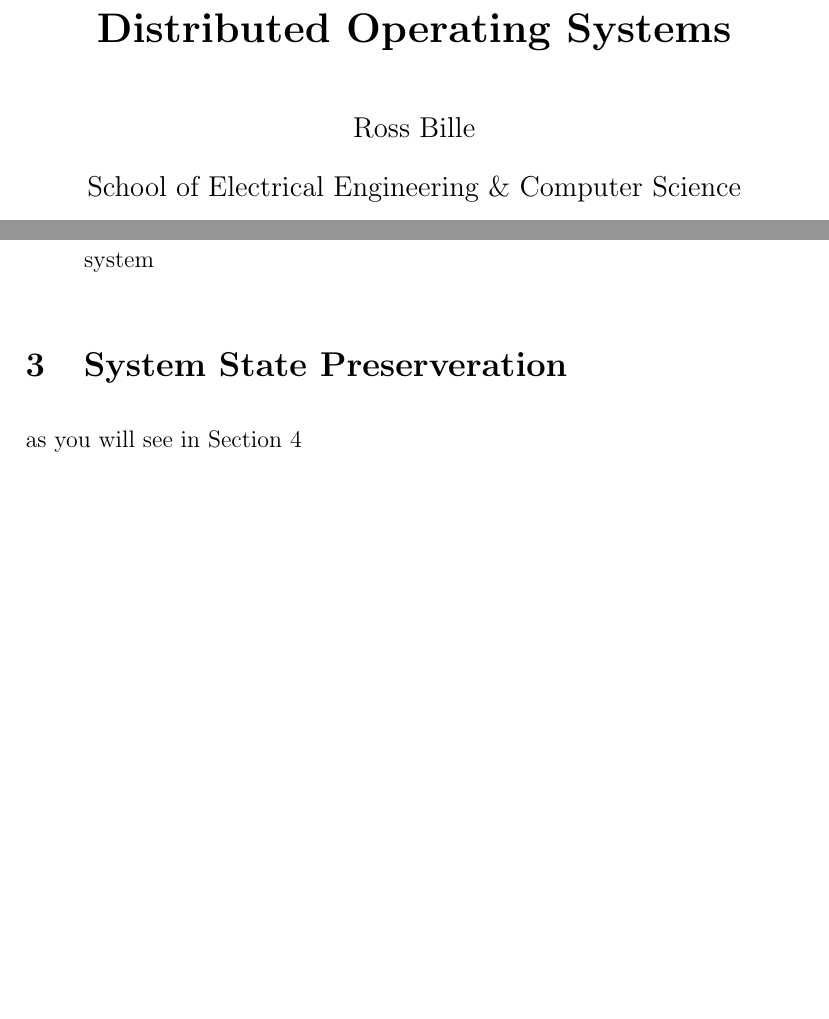
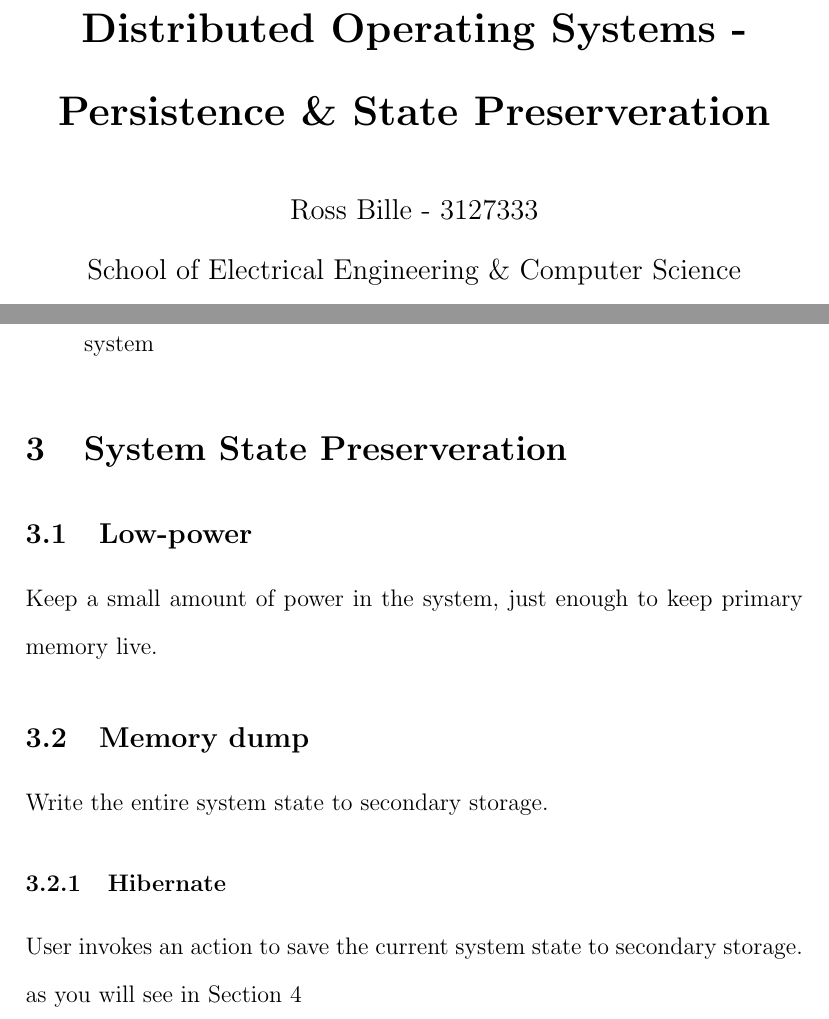
Before and after one commit to RossBille/SENG4150, a LaTeX paper (cs_honours_report.tex): two parts of pages 1 and 5 of 6, joined at a grey line, cut so that both start at the same text, the shorter picture padded with empty space. Compiled offline with pdfLaTeX.

Commit message:
[TASK] added more skeleton

```diff
--- a/cs_honours_report.tex
+++ b/cs_honours_report.tex
@@ -51,9 +51,9 @@
 %
 \begin{document}
 %
-\title{\bf Distributed Operating Systems}
+\title{\bf Distributed Operating Systems - Persistence \& State Preserveration}
 %
-\author{Ross Bille\\
+\author{Ross Bille - 3127333\\
 School of Electrical Engineering \& Computer Science\\
 The University of Newcastle\\ Callaghan NSW 2308, Australia\\
 Email: \texttt{c3127333@uon.edu.au} }
@@ -111,6 +111,12 @@ Three principles of persistence were identified by Atkinson and Morrison \citep{
     \item{The Principle of Persistence Identiﬁcation - The choice of how to identify persistent objects is orthogonal to the universe of discourse of the system}
 \end{itemize}
 \section{System State Preserveration}\label{sec:preservation}
+\subsection{Low-power}
+Keep a small amount of power in the system, just enough to keep primary memory live.
+\subsection{Memory dump}
+Write the entire system state to secondary storage.
+\subsubsection{Hibernate}
+User invokes an action to save the current system state to secondary storage.
 as you will see in Section~\ref{sec:discussion}
 \section{Discussion}\label{sec:discussion}
 %compare and contrast
```
